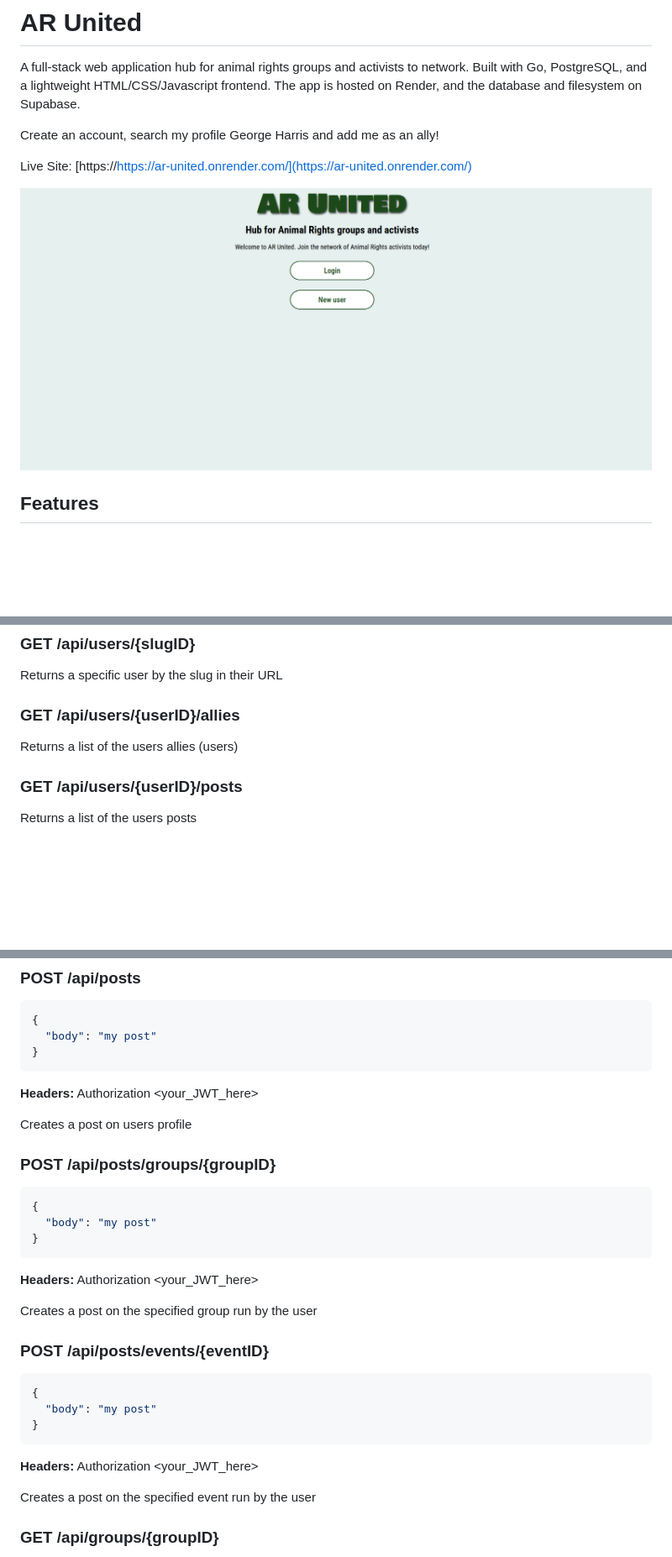
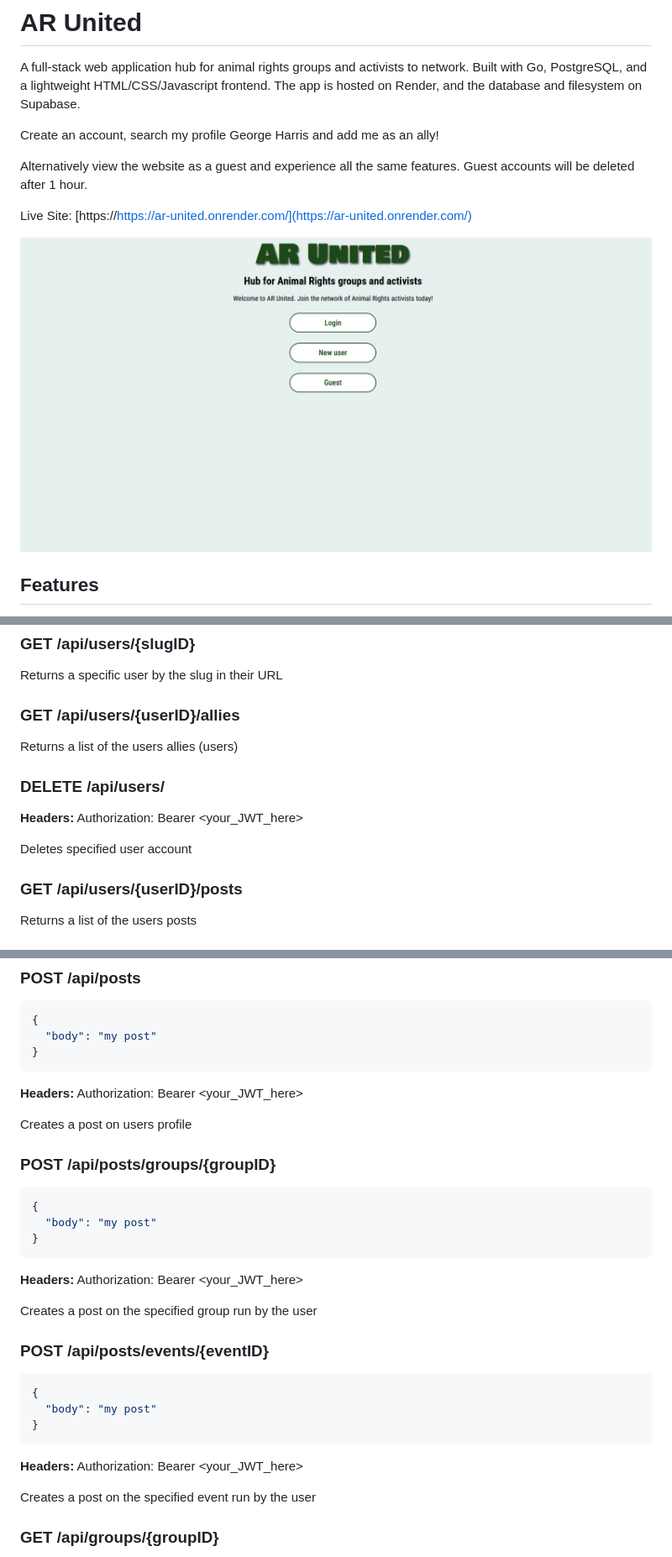
Before and after one commit to gh4rris/ar-united, a Markdown page: README.md, 3 parts joined by grey strips. Shown: that part at 84% size. Drawn GitHub-style; pictures changed too: images/image-1.png; blank space fills up the shorter version.

````diff
--- a/README.md
+++ b/README.md
@@ -3,6 +3,8 @@
 A full-stack web application hub for animal rights groups and activists to network. Built with Go, PostgreSQL, and a lightweight HTML/CSS/Javascript frontend. The app is hosted on Render, and the database and filesystem on Supabase.
 
 Create an account, search my profile George Harris and add me as an ally!
+
+Alternatively view the website as a guest and experience all the same features. Guest accounts will be deleted after 1 hour.
 
 Live Site: [https://https://ar-united.onrender.com/](https://ar-united.onrender.com/)
 
@@ -138,6 +140,12 @@ Returns a specific user by the slug in their URL
 
 Returns a list of the users allies (users)
 
+### DELETE /api/users/
+
+**Headers:** Authorization: Bearer <your_JWT_here>
+
+Deletes specified user account
+
 ### GET /api/users/{userID}/posts
 
 Returns a list of the users posts
@@ -174,7 +182,7 @@ Returns a specific post by its ID
 }
 ```
 
-**Headers:** Authorization <your_JWT_here>
+**Headers:** Authorization: Bearer <your_JWT_here>
 
 Creates a post on users profile
 
@@ -186,7 +194,7 @@ Creates a post on users profile
 }
 ```
 
-**Headers:** Authorization <your_JWT_here>
+**Headers:** Authorization: Bearer <your_JWT_here>
 
 Creates a post on the specified group run by the user
 
@@ -198,7 +206,7 @@ Creates a post on the specified group run by the user
 }
 ```
 
-**Headers:** Authorization <your_JWT_here>
+**Headers:** Authorization: Bearer <your_JWT_here>
 
 Creates a post on the specified event run by the user
 
````
Also changed, not shown: other parts of README.md (+1 -1 lines), 2 other files.
